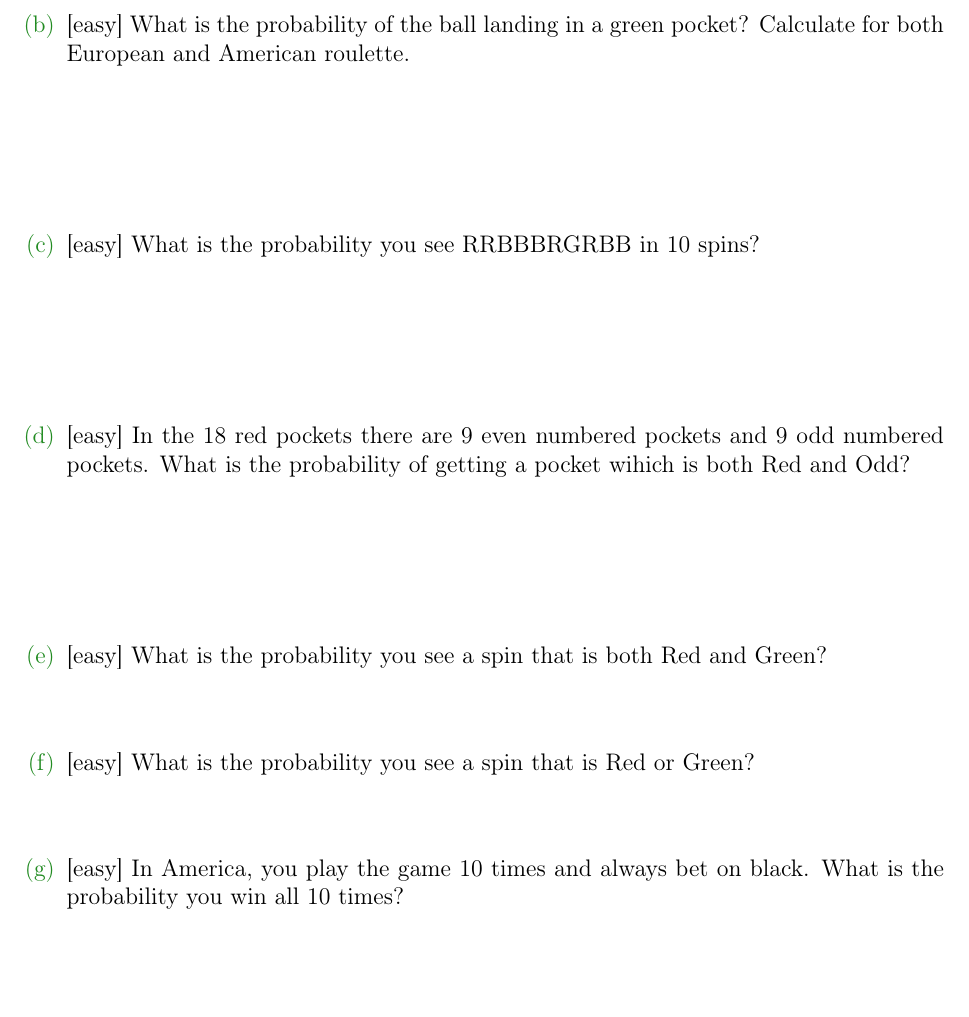
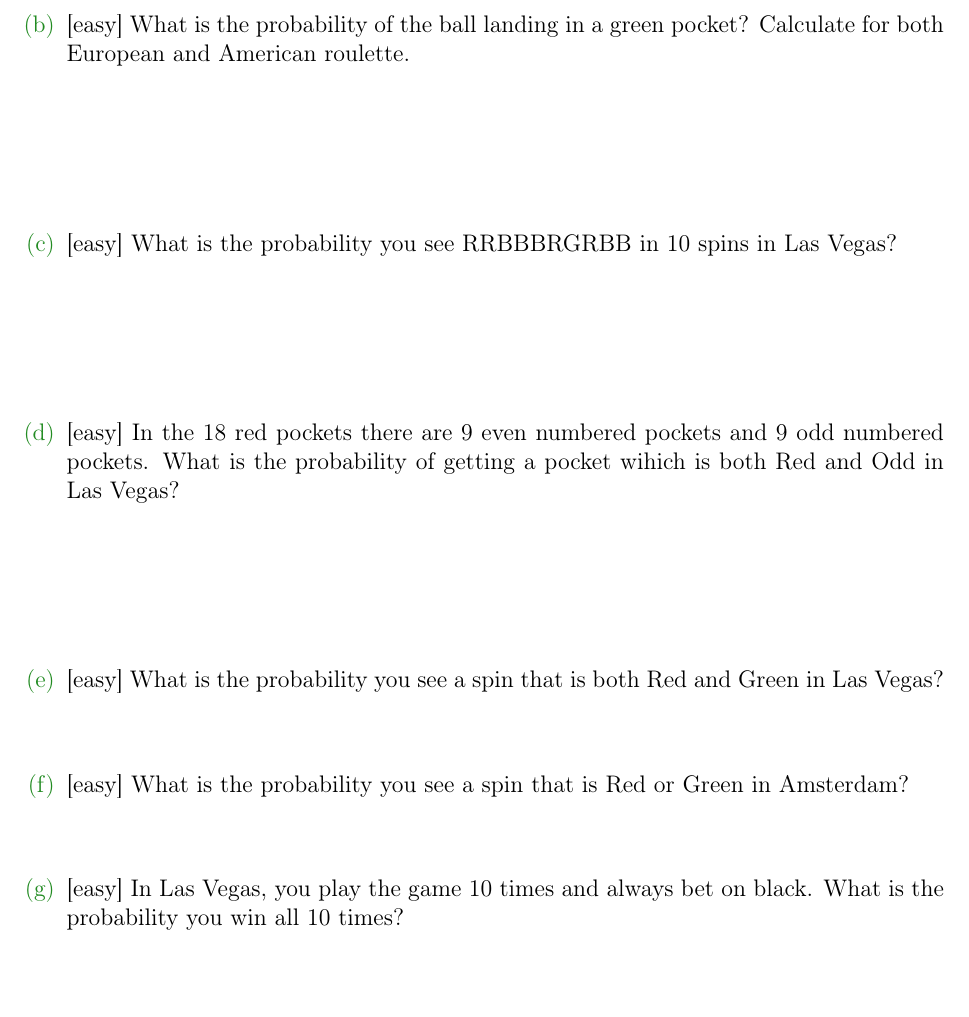
Before and after one commit to kapelner/QC_Math_241_Spring_2015, a LaTeX problem sheet (homeworks/hw03/hw03.tex): part of page 9 of 9, cut so that both start at the same text. Compiled offline with pdfLaTeX.

Commit message:
5c and up are now less ambiguous

```diff
--- a/homeworks/hw03/hw03.tex
+++ b/homeworks/hw03/hw03.tex
@@ -179,18 +179,18 @@ The gambler can make bets on any of the spaces as well as red (R), black (B), gr
 
 \easysubproblem What is the probability of the ball landing in a green pocket? Calculate for both European and American roulette. \spc{2}
 
-\easysubproblem What is the probability you see RRBBBRGRBB in 10 spins? \spc{2}
+\easysubproblem What is the probability you see RRBBBRGRBB in 10 spins in Las Vegas? \spc{2}
 
-\easysubproblem In the 18 red pockets there are 9 even numbered pockets and 9 odd numbered pockets. What is the probability of getting a pocket wihich is both Red and Odd? \spc{2}
+\easysubproblem In the 18 red pockets there are 9 even numbered pockets and 9 odd numbered pockets. What is the probability of getting a pocket wihich is both Red and Odd in Las Vegas? \spc{2}
 
-\easysubproblem What is the probability you see a spin that is both Red and Green? \spc{0.5}
+\easysubproblem What is the probability you see a spin that is both Red and Green in Las Vegas? \spc{0.5}
 
-\easysubproblem What is the probability you see a spin that is Red or Green? \spc{0.5}
+\easysubproblem What is the probability you see a spin that is Red or Green in Amsterdam? \spc{0.5}
 
 
-\easysubproblem In America, you play the game 10 times and always bet on black. What is the probability you win all 10 times? \spc{2}
+\easysubproblem In Las Vegas, you play the game 10 times and always bet on black. What is the probability you win all 10 times? \spc{2}
 
-\hardsubproblem In America, you play the game 10 times and always bet on black. What is the probability you win at least once? \spc{2}
+\hardsubproblem In Las Vegas, you play the game 10 times and always bet on black. What is the probability you win at least once? \spc{2}
 
 \end{enumerate}
 
```
Also changed, not shown: homeworks/hw03/hw03.pdf.
